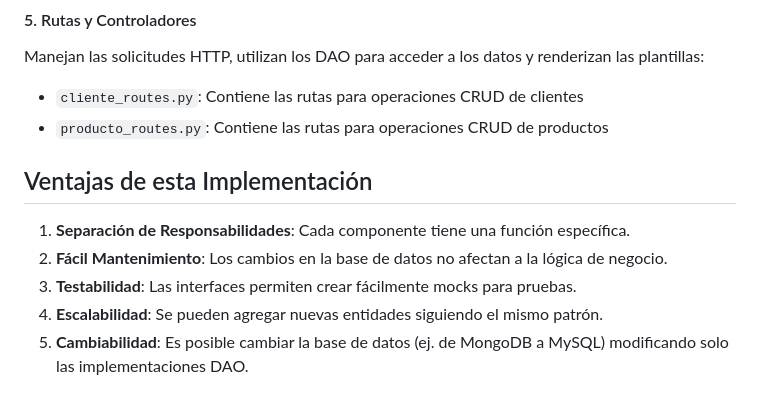
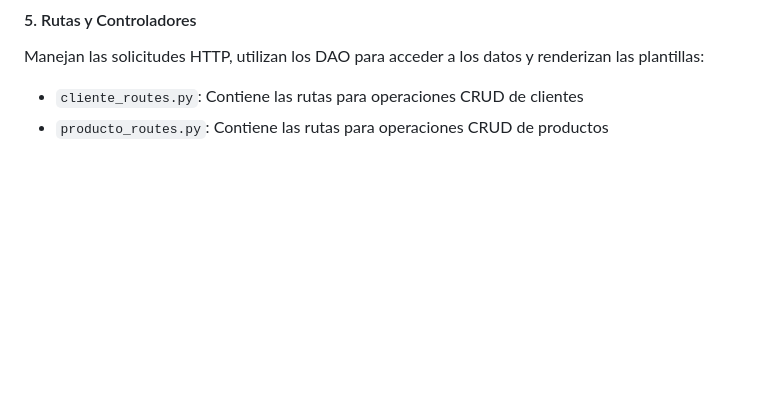
Before and after one commit to GerardoHP93/Patron-DAO, a Markdown page: README.md, the part around the change. Drawn GitHub-style; blank space fills up the shorter version.

```diff
--- a/README.md
+++ b/README.md
@@ -154,11 +154,3 @@ Manejan las solicitudes HTTP, utilizan los DAO para acceder a los datos y render
 
 - `cliente_routes.py`: Contiene las rutas para operaciones CRUD de clientes
 - `producto_routes.py`: Contiene las rutas para operaciones CRUD de productos
-
-## Ventajas de esta Implementación
-
-1. **Separación de Responsabilidades**: Cada componente tiene una función específica.
-2. **Fácil Mantenimiento**: Los cambios en la base de datos no afectan a la lógica de negocio.
-3. **Testabilidad**: Las interfaces permiten crear fácilmente mocks para pruebas.
-4. **Escalabilidad**: Se pueden agregar nuevas entidades siguiendo el mismo patrón.
-5. **Cambiabilidad**: Es posible cambiar la base de datos (ej. de MongoDB a MySQL) modificando solo las implementaciones DAO.
```
